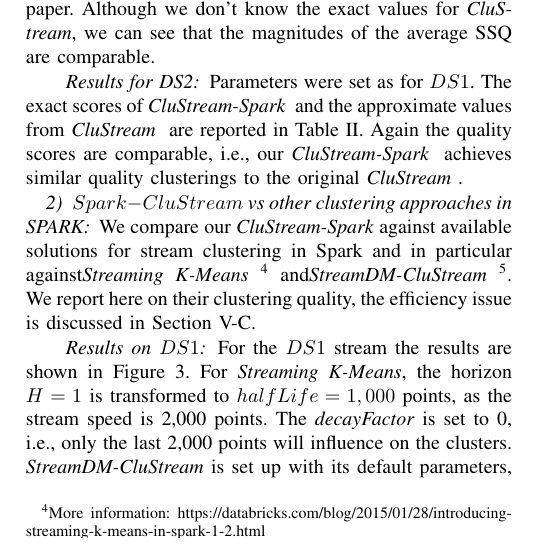
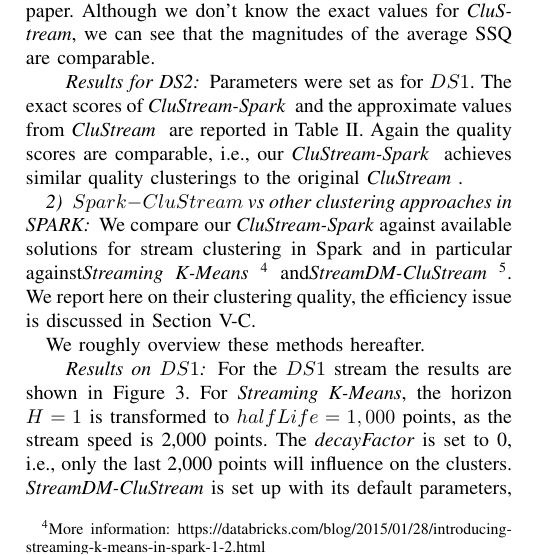
Before and after one commit to obackhoff/paper-spark-clustream, a LaTeX paper (working version/main.tex, which reads working version/expQuality.tex): part of one column of page 4 of 8, cut so that both start at the same text. Compiled offline with pdfLaTeX.

Commit message:
added main2.pdf

```diff
--- a/working version/expQuality.tex
+++ b/working version/expQuality.tex
@@ -112,37 +112,23 @@ We compare our \our against available solutions for stream clustering in Spark a
 % , which is another adaptation of \textit{CluStream} for Spark.
 We report here on their clustering quality, the efficiency issue is discussed in Section~\ref{sec:expScalability}.
 
-% We roughly overview these methods hereafter.
+We roughly overview these methods hereafter.
 
 % The setup and the dataset are the same as in \ref{validation}, as having already verified results provides the possibility of using those tests to directly compare the results against the other methods. Again, the used measurement is the sum of squares (SSQ).
 
 % Before looking at the results, here are some key considerations for the other methods:
 
-% <<<<<<< HEAD
-% \begin{itemize}%  \item \textit{Streaming K-Means~\footnote{More information: https://databricks.com/blog/2015/01/28/introducing-streaming-k-means-in-spark-1-2.html}}:
+% \begin{itemize}  \item \textit{Streaming K-Means~\footnote{More information: https://databricks.com/blog/2015/01/28/introducing-streaming-k-means-in-spark-1-2.html}}:
 %  \begin{itemize}
 %   \item In order to have comparable results, the time horizon $H$ must be interpreted differently. There are two strategies: the first option is to use the parameter \textit{halfLife}, which can be configured to let the algorithm to completely adjust the clusters after $HL$ points or batches.
-%   \item The alternative would be to set the $decayFactor$, which sets the weight for the clusters of the "old" data (only the current batch is considered "new" data). This is a number between 0 and 1, such that if it is 0 then only the clusters for "new" data determine the final clusters, if it is set to 1, then the clusters of past data will have the same influence on the final clusters. It is important to notice that this \textit{decayFactor} also considers the number of points of the "new" and "old" data, so in the last case, after a long time, "new" data will have little influence as the number of points of the current batch will be considerable smaller than the points clustered so far.
+%   \item The alternative would be to set the $decayFactor$, which sets the weight for the clusters of the "old" data (only the current batch is considered "new" data). This is a number between 0 and 1, such that if it is 0 then only the clusters for "new" data determine the final clusters, if it is set to 1, then the clusters of past data will have the same influence on the final clusters. As it also considers the number of points, after some time "old" data will be considerably larger than new batches.
 %  \end{itemize}
 %  \item \textit{StreamDM-CluStream~\footnote{More information: http://huawei-noah.github.io/streamDM/}}:
 %  \begin{itemize}
 %   \item This adaptation of \textit{CluStream} does not include the offline part as a separate module, meaning that it does not save snapshots and therefore it has to perform the macro-clustering process for every batch. This brings some limitations, the horizon $H$ no longer has the same meaning: the $\delta$ parameter is used instead as an equivalent, relying on the micro-clustering part only and its ability to delete and create new micro-clusters.
 % \end{itemize}
 % \end{itemize}
-% \color{black}
-% =======
-% \begin{itemize}
-%  \item \textit{Streaming K-Means~\footnote{More information: https://databricks.com/blog/2015/01/28/introducing-streaming-k-means-in-spark-1-2.html}}:
-%  \begin{itemize}
-%   \item In order to have comparable results, the time horizon $H$ must be interpreted differently. There are two strategies: the first option is to use the parameter \textit{halfLife}, which can be configured to let the algorithm to completely adjust the clusters after $HL$ points or batches.
-%   \item The alternative would be to set the $decayFactor$, which sets the weight for the clusters of the "old" data (only the current batch is considered "new" data) to calculate the new centroids.
-%  \end{itemize}
-%  \item \textit{StreamDM-CluStream~\footnote{More information: http://huawei-noah.github.io/streamDM/}}:
-%  \begin{itemize}
-%   \item This adaptation of \textit{CluStream} does not include the offline part as a separate module, meaning that it does not save snapshots and therefore it has to perform the macro-clustering process for every batch. This brings some limitations, the horizon $H$ no longer has the same meaning: the $\delta$ parameter is used instead as an equivalent, relying on the micro-clustering part only and its ability to delete and create new micro-clusters.
-% \end{itemize}
-% \end{itemize}
-% >>>>>>> b48fee025a90694a4c09982cc46b20463adc1770
+
 
 \paragraph{Results on $DS1$}
 For the $DS1$ stream the results are shown in Figure~\ref{fig:comparison2000}. %The number of clusters $k$ is always 5 for this dataset in all the experiments.
```
Also changed, not shown: working version/main.pdf, working version/main2.pdf, 1 other file.
